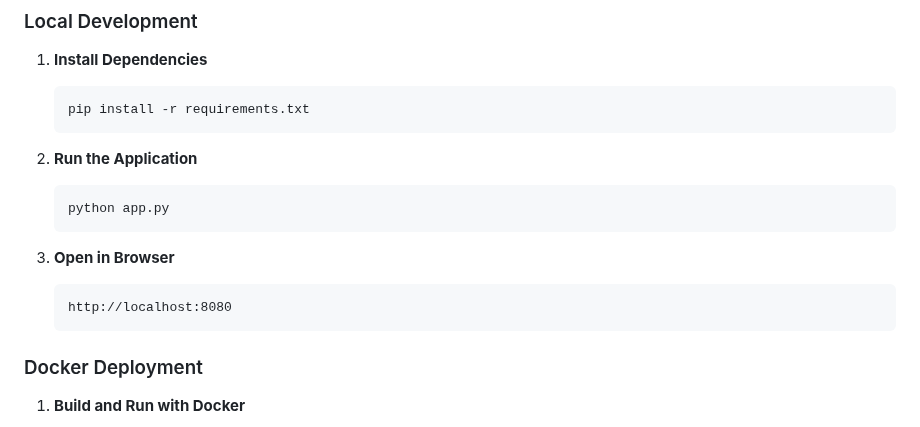
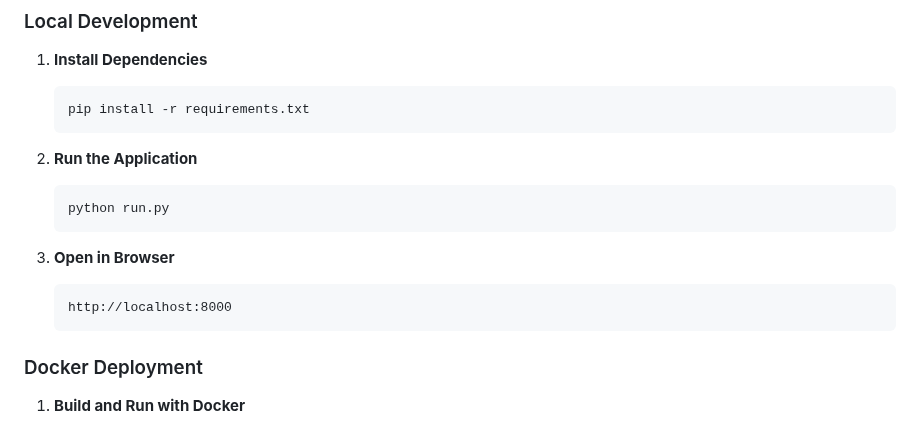
Before and after one commit to mihir930/AI-MultiLang-Voice, a Markdown page: README.md, the part around the change. Drawn GitHub-style.

````diff
--- a/README.md
+++ b/README.md
@@ -24,12 +24,12 @@ A web application that translates English text from Excel/CSV files to Hindi usi
 
 2. **Run the Application**
    ```bash
-   python app.py
+   python run.py
    ```
 
 3. **Open in Browser**
    ```
-   http://localhost:8080
+   http://localhost:8000
    ```
 
 ### Docker Deployment
````
